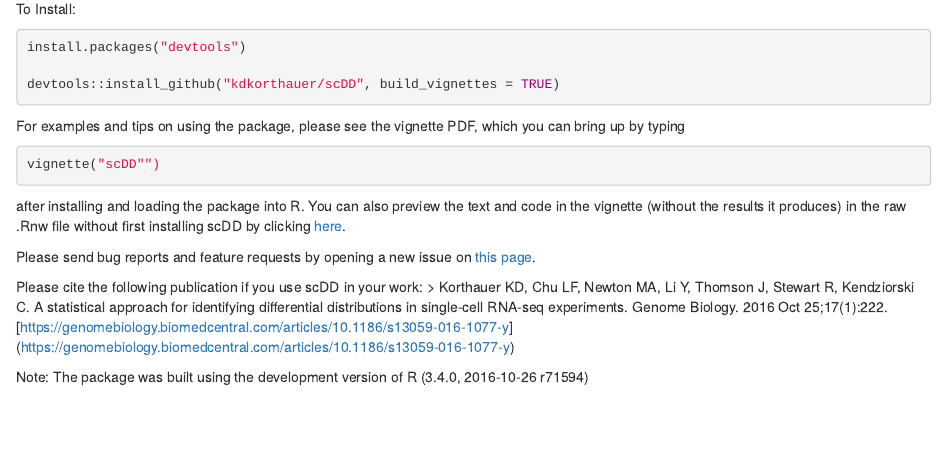
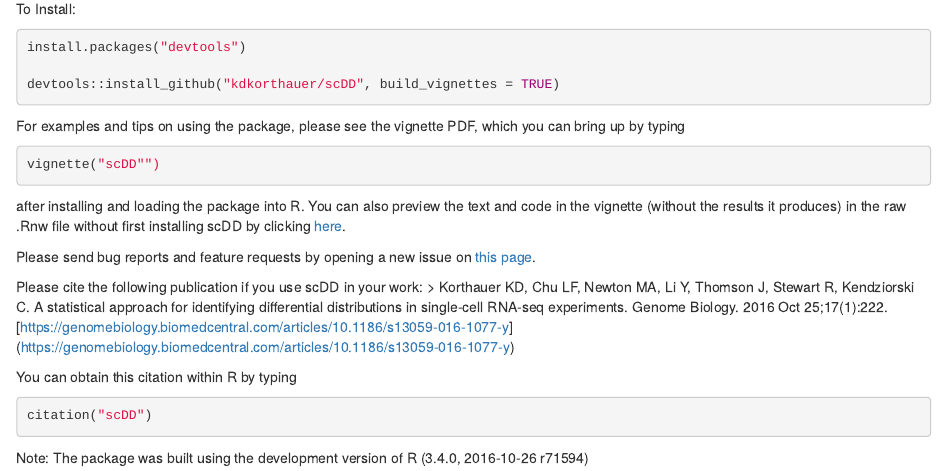
Before and after one commit to kdkorthauer/scDD, an R Markdown document (README.Rmd): the page in a window 1100 px wide, from 160 px down. Rendered offline with R 4.5, knitr and Pandoc, with nearby package versions.

Commit message:
add custom CITATION file

````diff
--- a/README.Rmd
+++ b/README.Rmd
@@ -36,5 +36,11 @@ distributions in single-cell RNA-seq experiments. Genome Biology.
 [https://genomebiology.biomedcentral.com/articles/10.1186/s13059-016-1077-y]
 (https://genomebiology.biomedcentral.com/articles/10.1186/s13059-016-1077-y)
 
+You can obtain this citation within R by typing
+
+```R
+citation("scDD")
+```
+
 Note: The package was built using the development version of R (3.4.0,
 2016-10-26 r71594)
````
